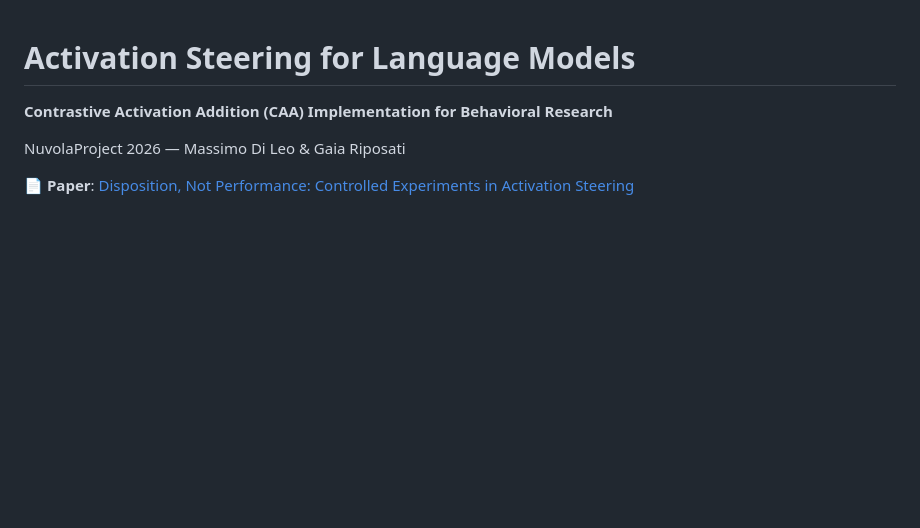
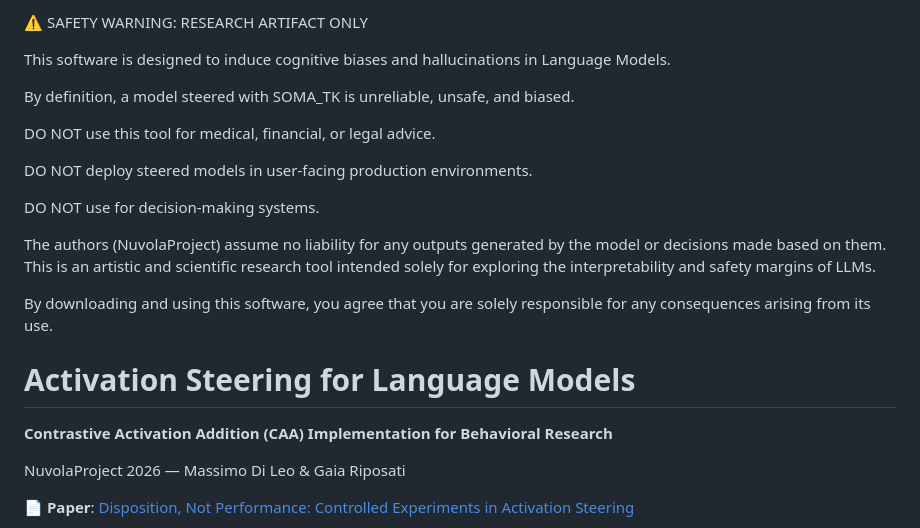
Before and after one commit to mc9625/activation-steering-experiments, a Markdown page: README.md, the part around the change. Drawn GitHub-style; blank space fills up the shorter version.

Commit message:
docs: add safety warning to README

```diff
--- a/README.md
+++ b/README.md
@@ -1,4 +1,21 @@
+⚠️ SAFETY WARNING: RESEARCH ARTIFACT ONLY
+
+This software is designed to induce cognitive biases and hallucinations in Language Models.
+
+By definition, a model steered with SOMA_TK is unreliable, unsafe, and biased.
+
+DO NOT use this tool for medical, financial, or legal advice.
+
+DO NOT deploy steered models in user-facing production environments.
+
+DO NOT use for decision-making systems.
+
+The authors (NuvolaProject) assume no liability for any outputs generated by the model or decisions made based on them. This is an artistic and scientific research tool intended solely for exploring the interpretability and safety margins of LLMs.
+
+By downloading and using this software, you agree that you are solely responsible for any consequences arising from its use.
+
 # Activation Steering for Language Models
+
 
 **Contrastive Activation Addition (CAA) Implementation for Behavioral Research**
 
```
